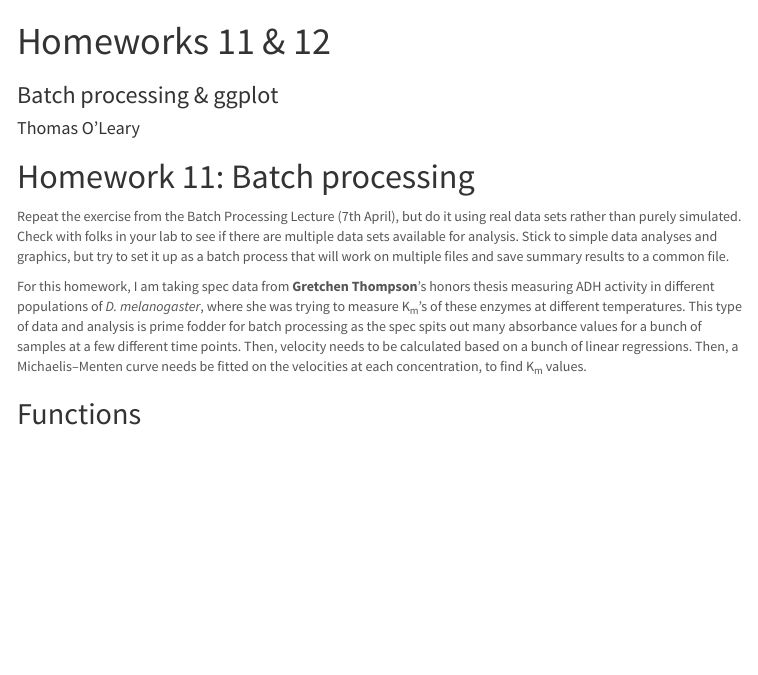
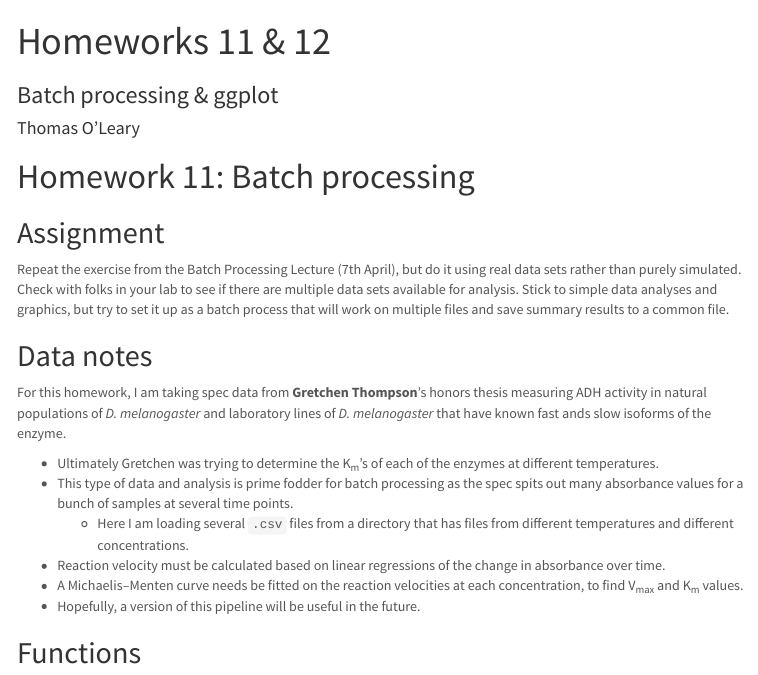
Before and after one commit to tsoleary/comp_bio, an R Markdown document (Homework/homework_11_12.Rmd): the page in a window 1100 px wide, from its top. The pictures show the output file Homework/homework_11_12.html that the author committed with the source, opened offline; menus at the side of the page are left out.

Commit message:
added data notes

```diff
--- a/Homework/homework_11_12.Rmd
+++ b/Homework/homework_11_12.Rmd
@@ -17,9 +17,20 @@ knitr::opts_chunk$set(warning = FALSE)
 
 # Homework 11: Batch processing
 
+## Assignment
+
 Repeat the exercise from the Batch Processing Lecture (7th April), but do it using real data sets rather than purely simulated. Check with folks in your lab to see if there are multiple data sets available for analysis. Stick to simple data analyses and graphics, but try to set it up as a batch process that will work on multiple files and save summary results to a common file.
 
-For this homework, I am taking spec data from **Gretchen Thompson**'s honors thesis measuring ADH activity in different populations of _D. melanogaster_, where she was trying to measure K<sub>m</sub>'s of these enzymes at different temperatures. This type of data and analysis is prime fodder for batch processing as the spec spits out many absorbance values for a bunch of samples at a few different time points. Then, velocity needs to be calculated based on a bunch of linear regressions. Then, a Michaelis–Menten curve needs be fitted on the velocities at each concentration, to find K<sub>m</sub> values.
+## Data notes
+
+For this homework, I am taking spec data from **Gretchen Thompson**'s honors thesis measuring ADH activity in natural populations of _D. melanogaster_ and laboratory lines of _D. melanogaster_ that have known fast ands slow isoforms of the enzyme.
+
+- Ultimately Gretchen was trying to determine the K<sub>m</sub>'s of each of the enzymes at different temperatures.
+- This type of data and analysis is prime fodder for batch processing as the spec spits out many absorbance values for a bunch of samples at several time points.
+  - Here I am loading several `.csv` files from a directory that has files from different temperatures and different concentrations.
+- Reaction velocity must be calculated based on linear regressions of the change in absorbance over time.
+- A Michaelis–Menten curve needs be fitted on the reaction velocities at each concentration, to find V<sub>max</sub> and K<sub>m</sub> values.
+- Hopefully, a version of this pipeline will be useful in the future.
 
 
 ## Functions
```
Also changed, not shown: Homework/homework_11_12.html.
